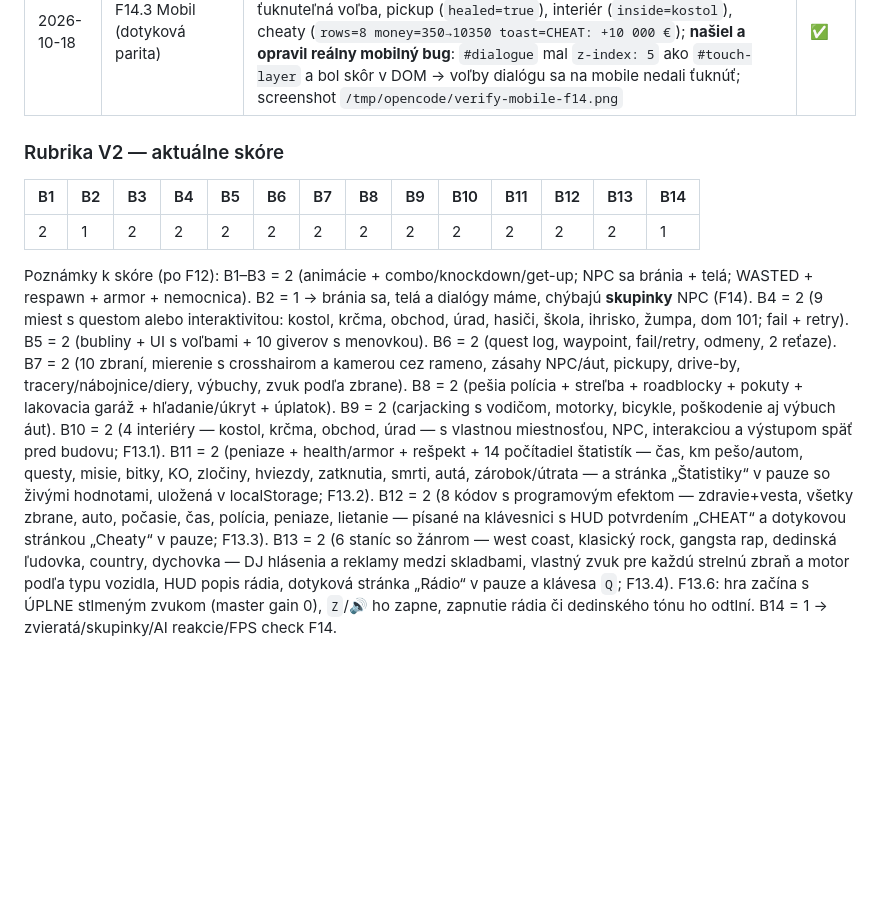
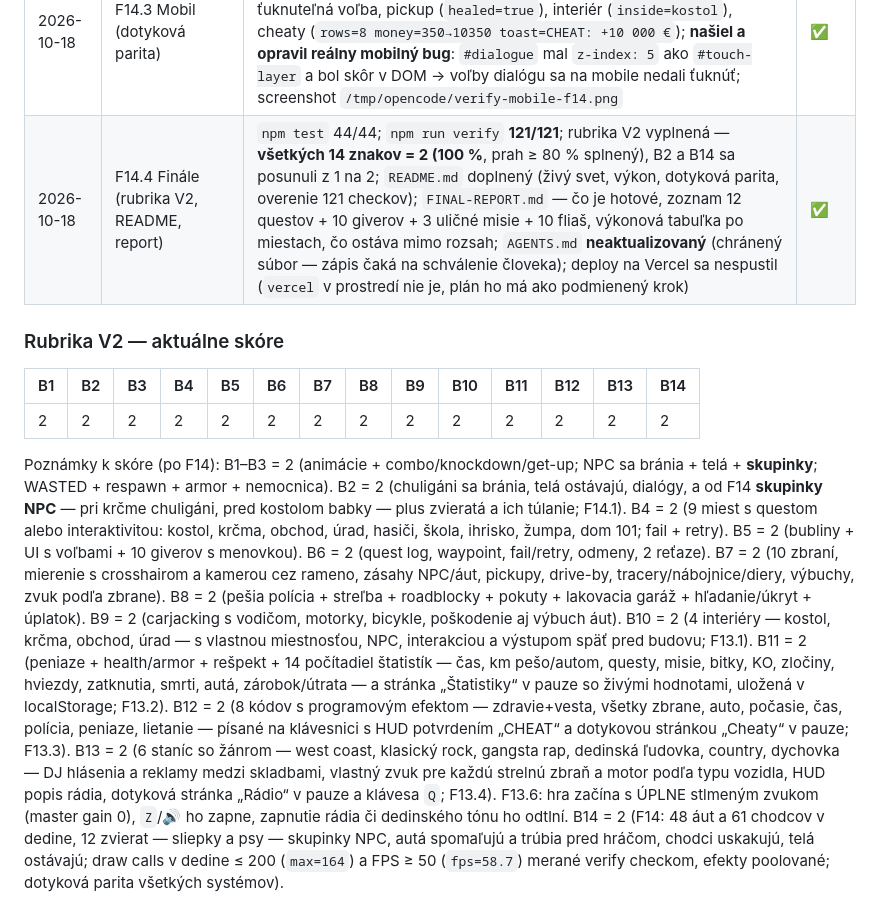
Before and after one commit to imrichkascak/gregorovce, a Markdown page: GTA-SA-PLAN-2.md, the part around one of its changes. Drawn GitHub-style; blank space fills up the shorter version.

```diff
--- a/GTA-SA-PLAN-2.md
+++ b/GTA-SA-PLAN-2.md
@@ -531,16 +531,19 @@ alebo človek povie „stop“. Nikdy neodškrtávaj bez programového dôkazu.
 | 2026-10-18 | F14.1 Živý svet (hustota) | `npm test` **44/44** (5 nových testov `animals-core.test.js`); `npm run verify` **115/115** (4 nové F14.1 checky); prepísaný `src/traffic.js` (autá v 2 instancovaných meshcoch, chodci v 6 InstancedMesh, skupinky NPC); nové `src/animals.js` + `src/animals-core.js` (12 zvierat: `{"chicken":6,"dog":6}`); `cars=48 peds=61` (predtým 24/34); skupinky `krčma=3 chat kostol=3 chat`; screenshoty `/tmp/opencode/f14-village.png`, `f14-church.png`, `f14-pub.png` | ✅ |
 | 2026-10-18 | F14.2 Výkon (draw calls, FPS, pooling) | `npm test` 44/44; `npm run verify` **115/115** (3 nové F14.2 checky); dedina `max=164` draw callov (rozpočet ≤ 200) a `fps=58.7` cez rAF counter za 4 s (verify launch dostal `--use-angle=metal`, bez GPU bolo ~3 FPS); efekty poolované (`particles=48 positions=144`); gags: neviditeľné sprity sa už nekreslia (11 callov menej) | ✅ |
 | 2026-10-18 | F14.3 Mobil (dotyková parita) | `npm test` 44/44; `npm run verify` **121/121** (6 nových F14.3 checkov na iPhone 14 emulácii); aim (`aiming=true`), dialóg s voľbami (`choices=2`) + ťuknuteľná voľba, pickup (`healed=true`), interiér (`inside=kostol`), cheaty (`rows=8 money=350→10350 toast=CHEAT: +10 000 €`); **našiel a opravil reálny mobilný bug**: `#dialogue` mal `z-index: 5` ako `#touch-layer` a bol skôr v DOM → voľby dialógu sa na mobile nedali ťuknúť; screenshot `/tmp/opencode/verify-mobile-f14.png` | ✅ |
+| 2026-10-18 | F14.4 Finále (rubrika V2, README, report) | `npm test` 44/44; `npm run verify` **121/121**; rubrika V2 vyplnená — **všetkých 14 znakov = 2 (100 %**, prah ≥ 80 % splnený), B2 a B14 sa posunuli z 1 na 2; `README.md` doplnený (živý svet, výkon, dotyková parita, overenie 121 checkov); `FINAL-REPORT.md` — čo je hotové, zoznam 12 questov + 10 giverov + 3 uličné misie + 10 fliaš, výkonová tabuľka po miestach, čo ostáva mimo rozsah; `AGENTS.md` **neaktualizovaný** (chránený súbor — zápis čaká na schválenie človeka); deploy na Vercel sa nespustil (`vercel` v prostredí nie je, plán ho má ako podmienený krok) | ✅ |
 
 ### Rubrika V2 — aktuálne skóre
 
 | B1 | B2 | B3 | B4 | B5 | B6 | B7 | B8 | B9 | B10 | B11 | B12 | B13 | B14 |
 | --- | --- | --- | --- | --- | --- | --- | --- | --- | --- | --- | --- | --- | --- |
-| 2 | 1 | 2 | 2 | 2 | 2 | 2 | 2 | 2 | 2 | 2 | 2 | 2 | 1 |
+| 2 | 2 | 2 | 2 | 2 | 2 | 2 | 2 | 2 | 2 | 2 | 2 | 2 | 2 |
 
-Poznámky k skóre (po F12): B1–B3 = 2 (animácie + combo/knockdown/get-up; NPC sa
-bránia + telá; WASTED + respawn + armor + nemocnica). B2 = 1 → bránia sa, telá a
-dialógy máme, chýbajú **skupinky** NPC (F14). B4 = 2 (9 miest s questom alebo
+Poznámky k skóre (po F14): B1–B3 = 2 (animácie + combo/knockdown/get-up; NPC sa
+bránia + telá + **skupinky**; WASTED + respawn + armor + nemocnica). B2 = 2
+(chuligáni sa bránia, telá ostávajú, dialógy, a od F14 **skupinky NPC** — pri
+krčme chuligáni, pred kostolom babky — plus zvieratá a ich túlanie; F14.1).
+B4 = 2 (9 miest s questom alebo
 interaktivitou: kostol, krčma, obchod, úrad, hasiči, škola, ihrisko, žumpa, dom
 101; fail + retry). B5 = 2 (bubliny + UI s voľbami + 10 giverov s menovkou).
 B6 = 2 (quest log, waypoint, fail/retry, odmeny, 2 reťaze). B7 = 2 (10 zbraní,
@@ -562,4 +565,7 @@ medzi skladbami, vlastný zvuk pre každú strelnú zbraň a motor podľa typu v
 HUD popis rádia, dotyková stránka „Rádio“ v pauze a klávesa `Q`; F13.4).
 F13.6: hra začína s ÚPLNE stlmeným zvukom (master gain 0), `Z`/🔊 ho
 zapne, zapnutie rádia či dedinského tónu ho odtlní.
-B14 = 1 → zvieratá/skupinky/AI reakcie/FPS check F14.
+B14 = 2 (F14: 48 áut a 61 chodcov v dedine, 12 zvierat — sliepky a psy —
+skupinky NPC, autá spomaľujú a trúbia pred hráčom, chodci uskakujú, telá
+ostávajú; draw calls v dedine ≤ 200 (`max=164`) a FPS ≥ 50 (`fps=58.7`) merané
+verify checkom, efekty poolované; dotyková parita všetkých systémov).
```
Also changed, not shown: other parts of GTA-SA-PLAN-2.md (+1 -1 lines), FINAL-REPORT.md (added, +164 -0 lines), README.md (+30 -3 lines).
